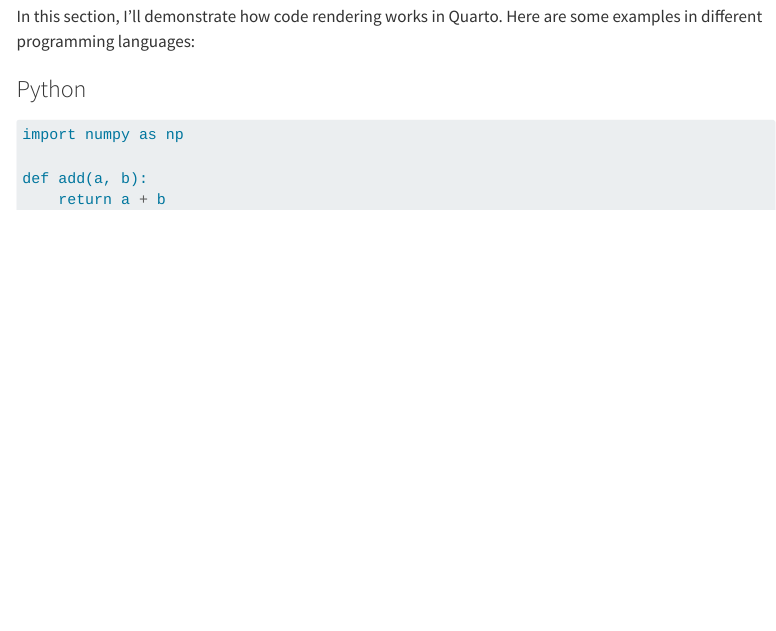
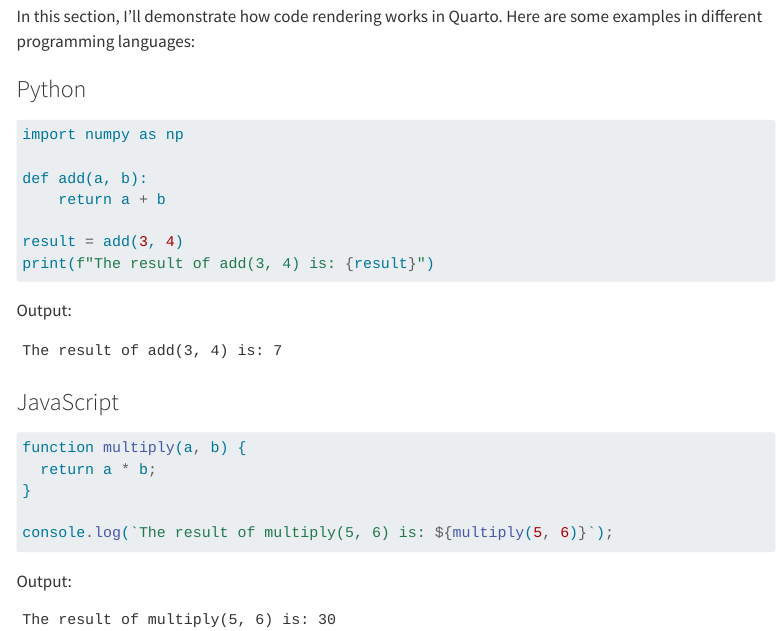
Before and after one commit to TokenBender/log, a Quarto document (index.qmd): the page in a window 1100 px wide, from 860 px down. Rendered offline with R 4.5, knitr and Pandoc in place of Quarto, with nearby package versions; menus at the side of the page are left out.

Commit message:
static code blocks

````diff
--- a/index.qmd
+++ b/index.qmd
@@ -41,10 +41,32 @@ In this section, I'll demonstrate how code rendering works in Quarto. Here are s
 
 ### Python
 
-```{python}
+```python
 import numpy as np
 
 def add(a, b):
     return a + b
 
+result = add(3, 4)
+print(f"The result of add(3, 4) is: {result}")
 ```
+
+Output:
+```
+The result of add(3, 4) is: 7
+```
+
+### JavaScript
+
+```javascript
+function multiply(a, b) {
+  return a * b;
+}
+
+console.log(`The result of multiply(5, 6) is: ${multiply(5, 6)}`);
+```
+
+Output:
+```
+The result of multiply(5, 6) is: 30
+```
````
